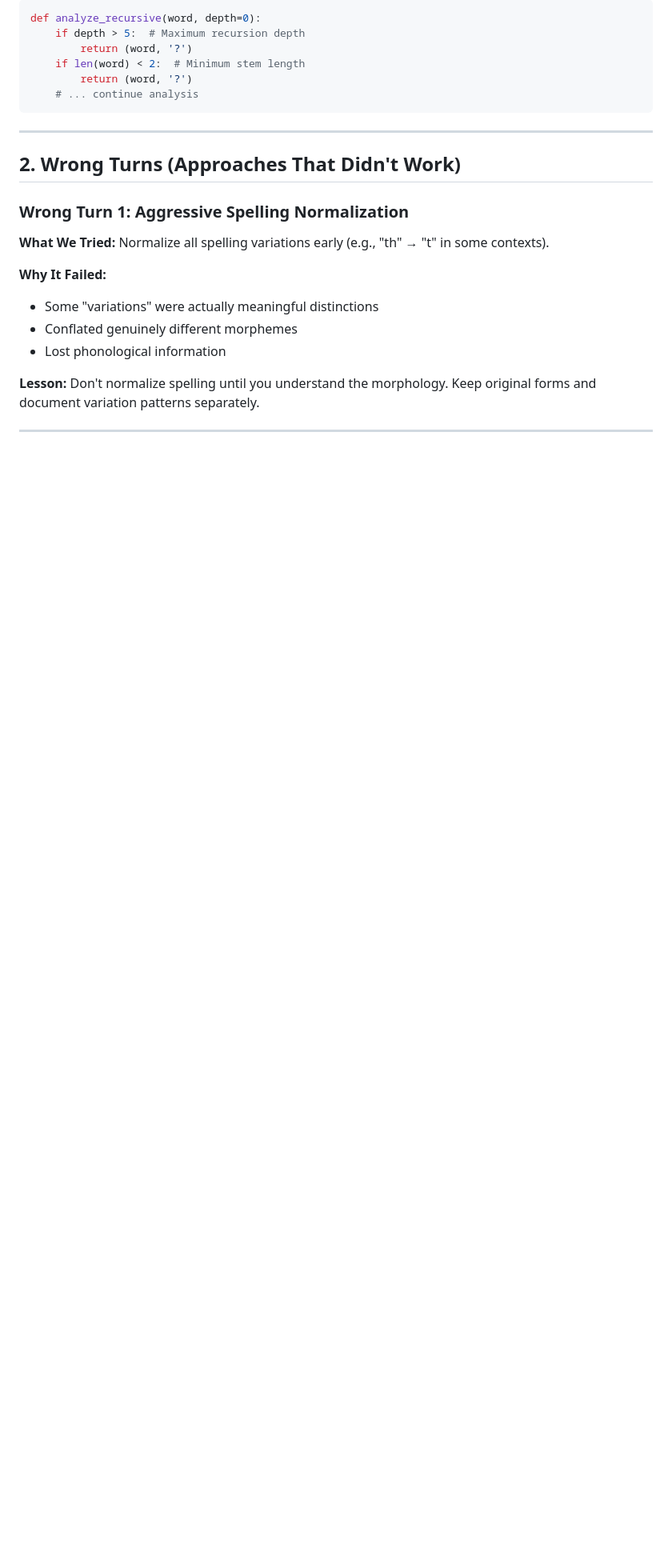
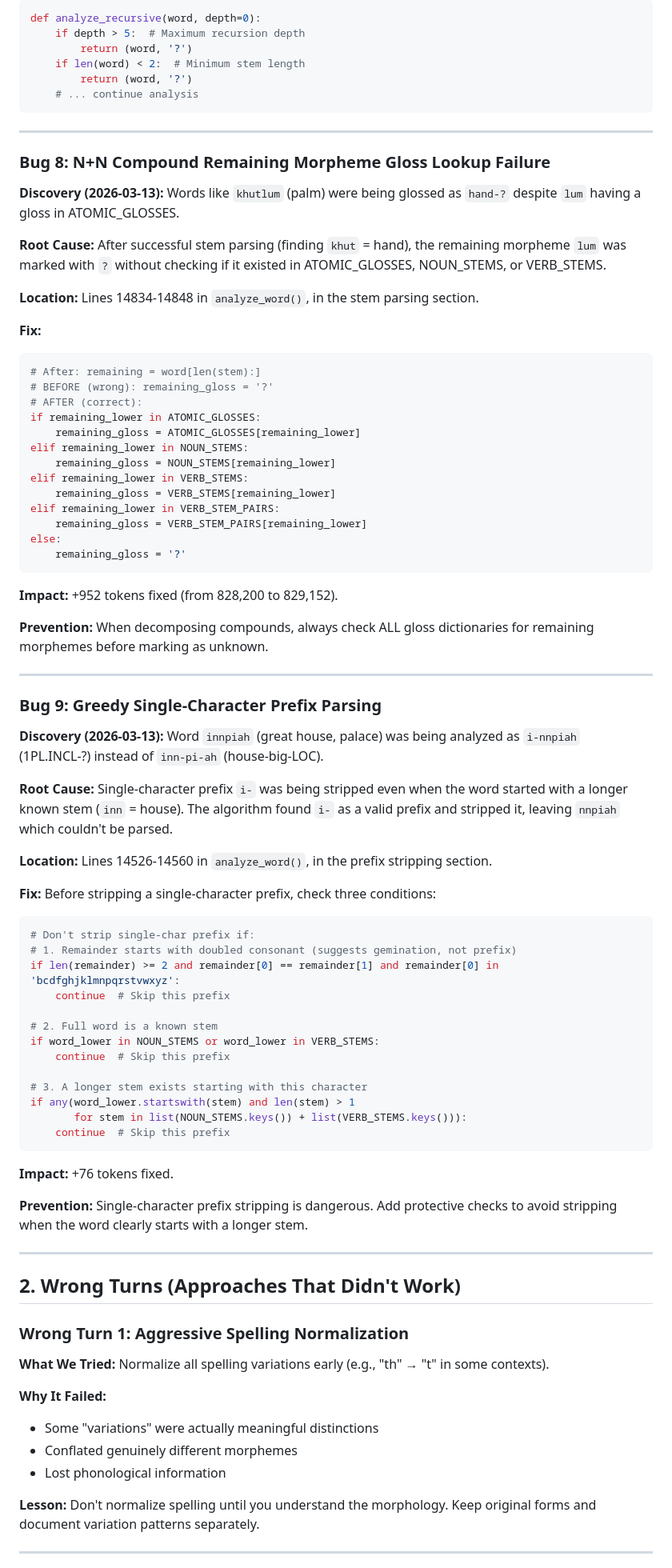
Before and after one commit to nh36/kuki-chin-corpus, a Markdown page: docs/LESSONS_LEARNED.md, the part around one of its changes. Shown at 80% size. GitHub-like rendering; blank space fills up the shorter version.

````diff
--- a/docs/LESSONS_LEARNED.md
+++ b/docs/LESSONS_LEARNED.md
@@ -147,6 +147,68 @@ def analyze_recursive(word, depth=0):
 
 ---
 
+### Bug 8: N+N Compound Remaining Morpheme Gloss Lookup Failure
+
+**Discovery (2026-03-13):** Words like `khutlum` (palm) were being glossed as `hand-?` despite `lum` having a gloss in ATOMIC_GLOSSES.
+
+**Root Cause:** After successful stem parsing (finding `khut` = hand), the remaining morpheme `lum` was marked with `?` without checking if it existed in ATOMIC_GLOSSES, NOUN_STEMS, or VERB_STEMS.
+
+**Location:** Lines 14834-14848 in `analyze_word()`, in the stem parsing section.
+
+**Fix:**
+```python
+# After: remaining = word[len(stem):]
+# BEFORE (wrong): remaining_gloss = '?'
+# AFTER (correct):
+if remaining_lower in ATOMIC_GLOSSES:
+    remaining_gloss = ATOMIC_GLOSSES[remaining_lower]
+elif remaining_lower in NOUN_STEMS:
+    remaining_gloss = NOUN_STEMS[remaining_lower]
+elif remaining_lower in VERB_STEMS:
+    remaining_gloss = VERB_STEMS[remaining_lower]
+elif remaining_lower in VERB_STEM_PAIRS:
+    remaining_gloss = VERB_STEM_PAIRS[remaining_lower]
+else:
+    remaining_gloss = '?'
+```
+
+**Impact:** +952 tokens fixed (from 828,200 to 829,152).
+
+**Prevention:** When decomposing compounds, always check ALL gloss dictionaries for remaining morphemes before marking as unknown.
+
+---
+
+### Bug 9: Greedy Single-Character Prefix Parsing
+
+**Discovery (2026-03-13):** Word `innpiah` (great house, palace) was being analyzed as `i-nnpiah` (1PL.INCL-?) instead of `inn-pi-ah` (house-big-LOC).
+
+**Root Cause:** Single-character prefix `i-` was being stripped even when the word started with a longer known stem (`inn` = house). The algorithm found `i-` as a valid prefix and stripped it, leaving `nnpiah` which couldn't be parsed.
+
+**Location:** Lines 14526-14560 in `analyze_word()`, in the prefix stripping section.
+
+**Fix:** Before stripping a single-character prefix, check three conditions:
+```python
+# Don't strip single-char prefix if:
+# 1. Remainder starts with doubled consonant (suggests gemination, not prefix)
+if len(remainder) >= 2 and remainder[0] == remainder[1] and remainder[0] in 'bcdfghjklmnpqrstvwxyz':
+    continue  # Skip this prefix
+
+# 2. Full word is a known stem
+if word_lower in NOUN_STEMS or word_lower in VERB_STEMS:
+    continue  # Skip this prefix
+
+# 3. A longer stem exists starting with this character
+if any(word_lower.startswith(stem) and len(stem) > 1
+       for stem in list(NOUN_STEMS.keys()) + list(VERB_STEMS.keys())):
+    continue  # Skip this prefix
+```
+
+**Impact:** +76 tokens fixed.
+
+**Prevention:** Single-character prefix stripping is dangerous. Add protective checks to avoid stripping when the word clearly starts with a longer stem.
+
+---
+
 ## 2. Wrong Turns (Approaches That Didn't Work)
 
 ### Wrong Turn 1: Aggressive Spelling Normalization
````
Also changed, not shown: other parts of docs/LESSONS_LEARNED.md (+2 -1 lines), docs/METHODOLOGY.md (+14 -11 lines).
